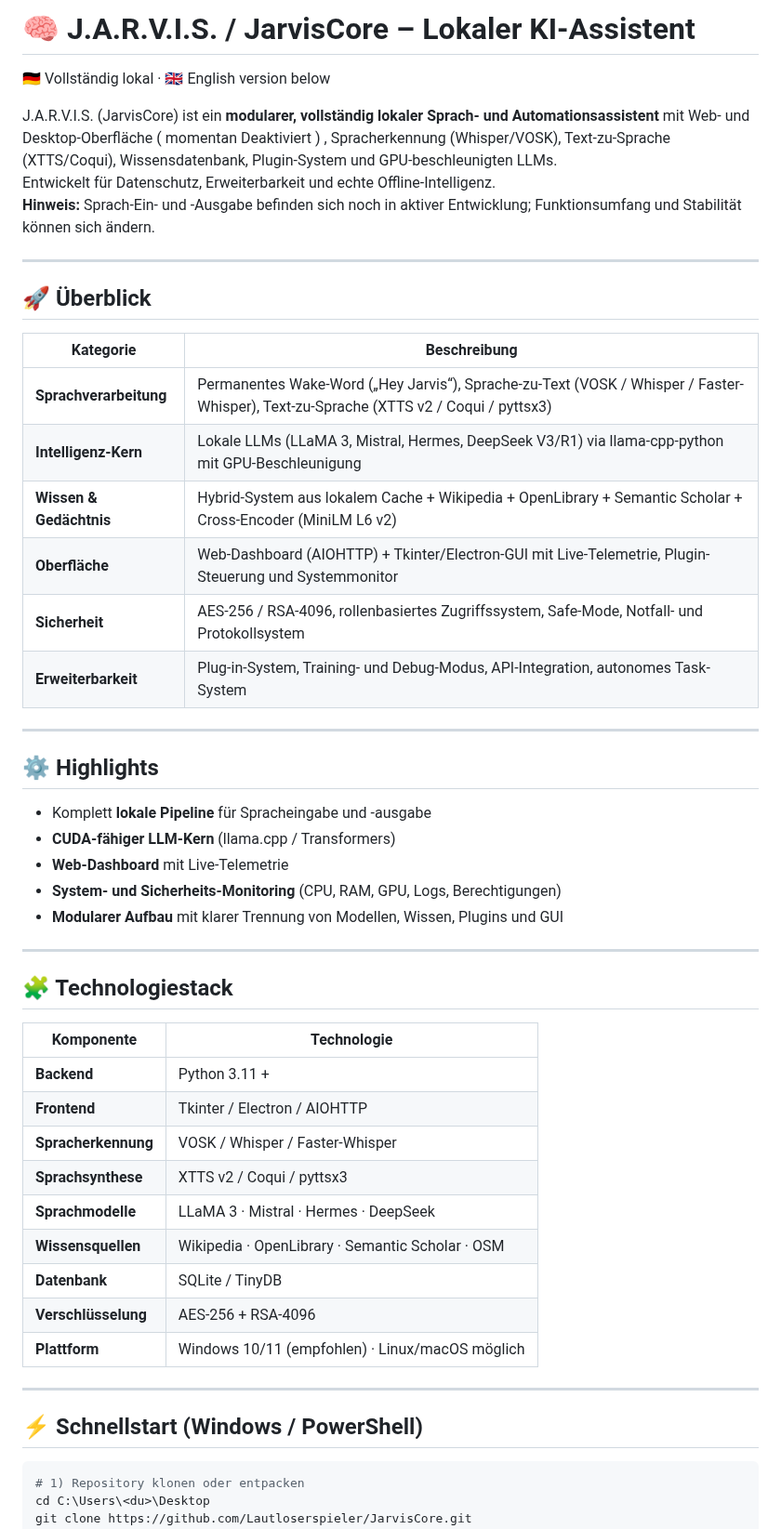
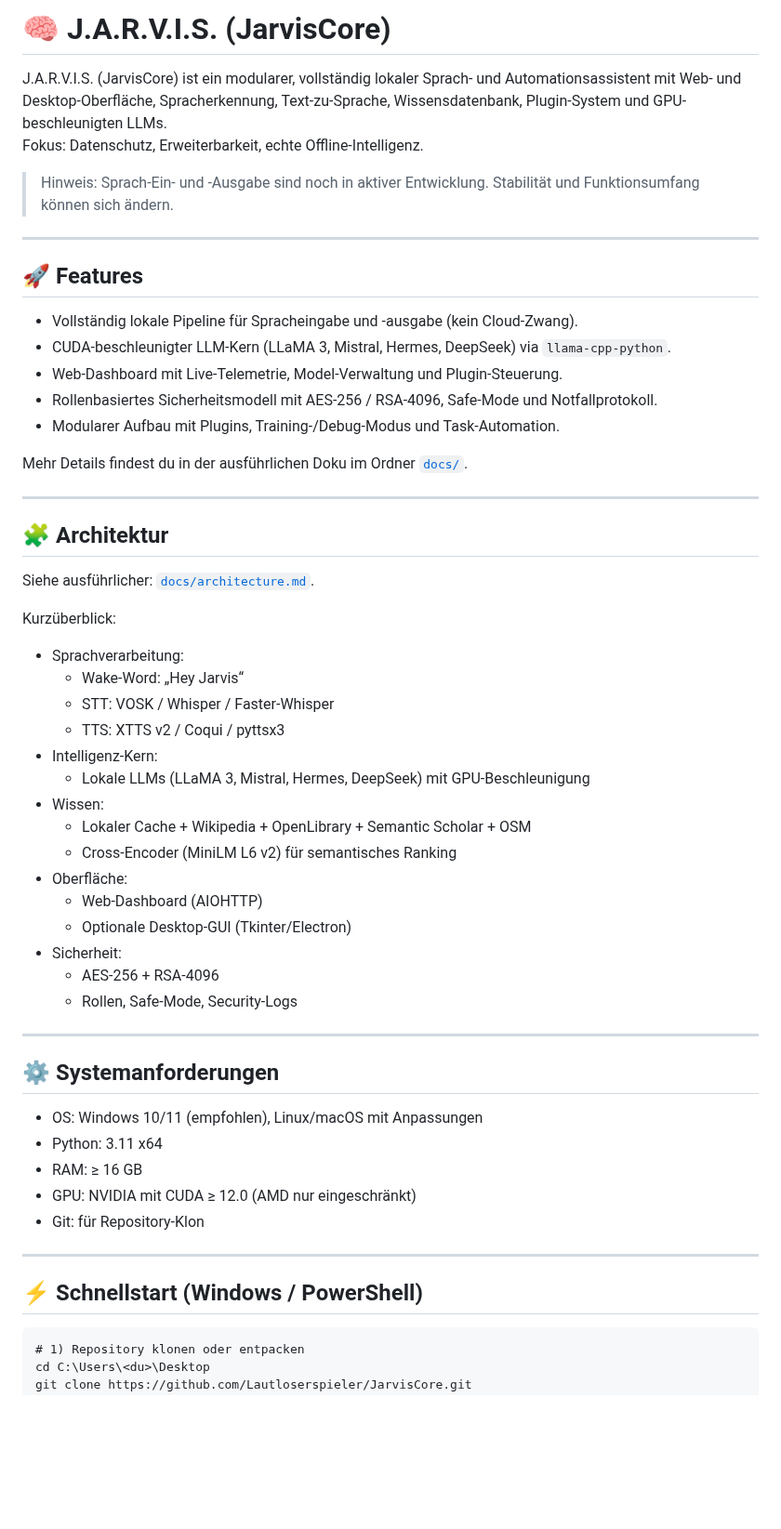
Before and after one commit to Lautloserspieler/JarvisCore, a Markdown page: README.md, the part around one of its changes. Shown at 93% size. Drawn GitHub-style; blank space fills up the shorter version.

Commit message:
Aktualisieren von README.md

````diff
--- a/README.md
+++ b/README.md
@@ -1,54 +1,61 @@
-# 🧠 J.A.R.V.I.S. / JarvisCore – Lokaler KI-Assistent
-🇩🇪 Vollständig lokal · 🇬🇧 English version below
+# 🧠 J.A.R.V.I.S. (JarvisCore)
 
-J.A.R.V.I.S. (JarvisCore) ist ein **modularer, vollständig lokaler Sprach- und Automationsassistent** mit Web- und Desktop-Oberfläche ( momentan Deaktiviert ) , Spracherkennung (Whisper/VOSK), Text-zu-Sprache (XTTS/Coqui), Wissens­datenbank, Plugin-System und GPU-beschleunigten LLMs.
-Entwickelt für Datenschutz, Erweiterbarkeit und echte Offline-Intelligenz.
-**Hinweis:** Sprach-Ein- und -Ausgabe befinden sich noch in aktiver Entwicklung; Funktionsumfang und Stabilität können sich ändern.
+J.A.R.V.I.S. (JarvisCore) ist ein modularer, vollständig lokaler Sprach- und Automationsassistent mit Web- und Desktop-Oberfläche, Spracherkennung, Text-zu-Sprache, Wissensdatenbank, Plugin-System und GPU-beschleunigten LLMs.
+Fokus: Datenschutz, Erweiterbarkeit, echte Offline-Intelligenz.
+
+> Hinweis: Sprach-Ein- und -Ausgabe sind noch in aktiver Entwicklung. Stabilität und Funktionsumfang können sich ändern.
 
 ---
 
-## 🚀 Überblick
+## 🚀 Features
 
-| Kategorie | Beschreibung |
-| ---------- | ------------- |
-| **Sprachverarbeitung** | Permanentes Wake-Word („Hey Jarvis“), Sprache-zu-Text (VOSK / Whisper / Faster-Whisper), Text-zu-Sprache (XTTS v2 / Coqui / pyttsx3) |
-| **Intelligenz-Kern** | Lokale LLMs (LLaMA 3, Mistral, Hermes, DeepSeek V3/R1) via llama-cpp-python mit GPU-Beschleunigung |
-| **Wissen & Gedächtnis** | Hybrid-System aus lokalem Cache + Wikipedia + OpenLibrary + Semantic Scholar + Cross-Encoder (MiniLM L6 v2) |
-| **Oberfläche** | Web-Dashboard (AIOHTTP) + Tkinter/Electron-GUI mit Live-Telemetrie, Plugin-Steuerung und Systemmonitor |
-| **Sicherheit** | AES-256 / RSA-4096, rollenbasiertes Zugriffssystem, Safe-Mode, Notfall- und Protokollsystem |
-| **Erweiterbarkeit** | Plug-in-System, Training- und Debug-Modus, API-Integration, autonomes Task-System |
+- Vollständig lokale Pipeline für Spracheingabe und -ausgabe (kein Cloud-Zwang).
+- CUDA-beschleunigter LLM-Kern (LLaMA 3, Mistral, Hermes, DeepSeek) via `llama-cpp-python`.
+- Web-Dashboard mit Live-Telemetrie, Model-Verwaltung und Plugin-Steuerung.
+- Rollenbasiertes Sicherheitsmodell mit AES-256 / RSA-4096, Safe-Mode und Notfallprotokoll.
+- Modularer Aufbau mit Plugins, Training-/Debug-Modus und Task-Automation.
+
+Mehr Details findest du in der ausführlichen Doku im Ordner [`docs/`](./docs).
 
 ---
 
-## ⚙️ Highlights
+## 🧩 Architektur
 
-- Komplett **lokale Pipeline** für Spracheingabe und -ausgabe
-- **CUDA-fähiger LLM-Kern** (llama.cpp / Transformers)
-- **Web-Dashboard** mit Live-Telemetrie
-- **System- und Sicherheits-Monitoring** (CPU, RAM, GPU, Logs, Berechtigungen)
-- **Modularer Aufbau** mit klarer Trennung von Modellen, Wissen, Plugins und GUI
+Siehe ausführlicher: [`docs/architecture.md`](./docs/architecture.md).
+
+Kurzüberblick:
+
+- Sprachverarbeitung:
+  - Wake-Word: „Hey Jarvis“
+  - STT: VOSK / Whisper / Faster-Whisper
+  - TTS: XTTS v2 / Coqui / pyttsx3
+- Intelligenz-Kern:
+  - Lokale LLMs (LLaMA 3, Mistral, Hermes, DeepSeek) mit GPU-Beschleunigung
+- Wissen:
+  - Lokaler Cache + Wikipedia + OpenLibrary + Semantic Scholar + OSM
+  - Cross-Encoder (MiniLM L6 v2) für semantisches Ranking
+- Oberfläche:
+  - Web-Dashboard (AIOHTTP)
+  - Optionale Desktop-GUI (Tkinter/Electron)
+- Sicherheit:
+  - AES-256 + RSA-4096
+  - Rollen, Safe-Mode, Security-Logs
 
 ---
 
-## 🧩 Technologiestack
+## ⚙️ Systemanforderungen
 
-| Komponente | Technologie |
-| ----------- | ------------ |
-| **Backend** | Python 3.11 + |
-| **Frontend** | Tkinter / Electron / AIOHTTP |
-| **Spracherkennung** | VOSK / Whisper / Faster-Whisper |
-| **Sprachsynthese** | XTTS v2 / Coqui / pyttsx3 |
-| **Sprachmodelle** | LLaMA 3 · Mistral · Hermes · DeepSeek |
-| **Wissensquellen** | Wikipedia · OpenLibrary · Semantic Scholar · OSM |
-| **Datenbank** | SQLite / TinyDB |
-| **Verschlüsselung** | AES-256 + RSA-4096 |
-| **Plattform** | Windows 10/11 (empfohlen) · Linux/macOS möglich |
+- OS: Windows 10/11 (empfohlen), Linux/macOS mit Anpassungen
+- Python: 3.11 x64
+- RAM: ≥ 16 GB
+- GPU: NVIDIA mit CUDA ≥ 12.0 (AMD nur eingeschränkt)
+- Git: für Repository-Klon
 
 ---
 
 ## ⚡ Schnellstart (Windows / PowerShell)
 
-```powershell
+```
 # 1) Repository klonen oder entpacken
 cd C:\Users\<du>\Desktop
 git clone https://github.com/Lautloserspieler/JarvisCore.git
````
Also changed, not shown: other parts of README.md (+41 -90 lines).
